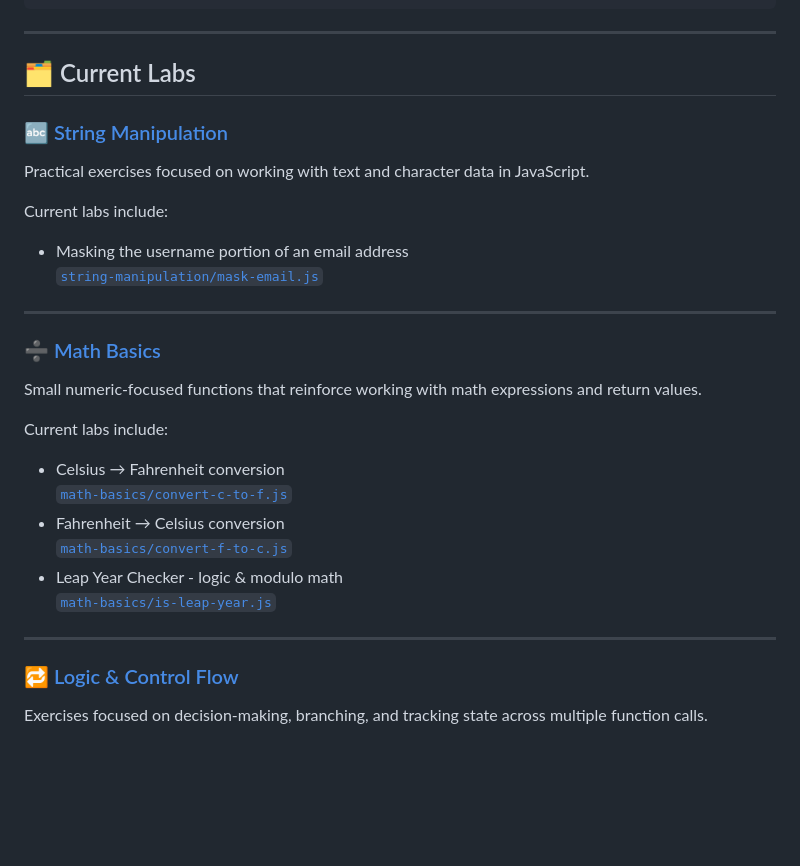
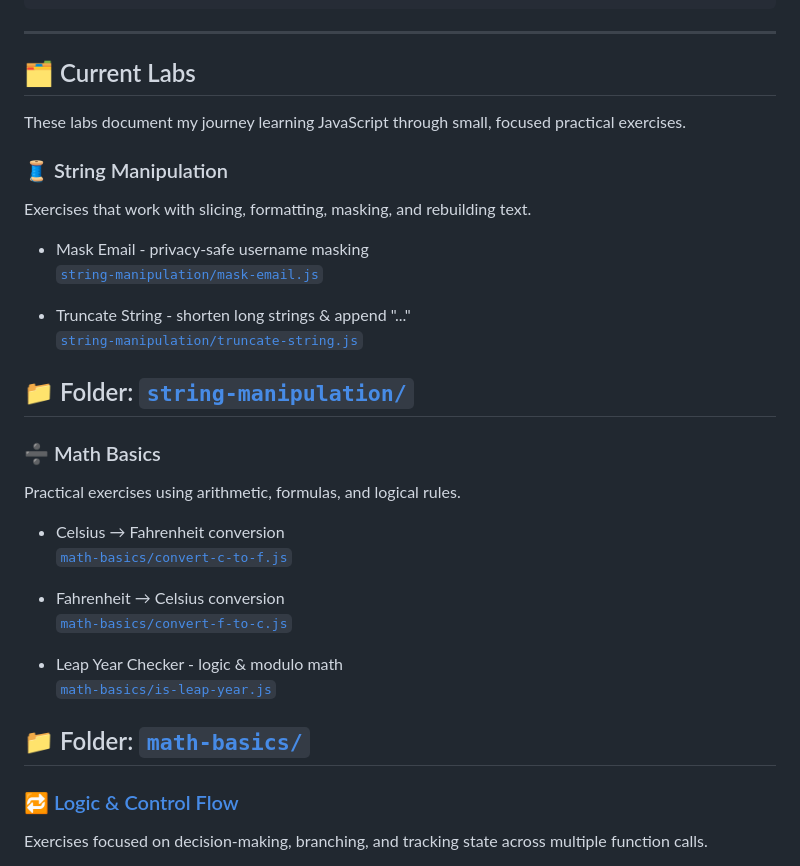
Before and after one commit to calvinvanriper/javascript-learning-labs, a Markdown page: README.md, the part around the change. Rendered like a GitHub page; blank space fills up the shorter version.

```diff
--- a/README.md
+++ b/README.md
@@ -37,31 +37,33 @@ Example:
 ---
 
 ## 🗂 Current Labs
+These labs document my journey learning JavaScript through small, focused practical exercises.
 
-### 🔤 [String Manipulation](./string-manipulation/)
+### 🧵 String Manipulation
+Exercises that work with slicing, formatting, masking, and rebuilding text.
 
-Practical exercises focused on working with text and character data in JavaScript.
-
-Current labs include:
-
-- Masking the username portion of an email address
+- Mask Email - privacy-safe username masking
   [`string-manipulation/mask-email.js`](./string-manipulation/mask-email.js)
 
+- Truncate String - shorten long strings & append "..."
+  [`string-manipulation/truncate-string.js`](./string-manipulation/truncate-string.js)
+
+📁 Folder: [`string-manipulation/`](./string-manipulation)
 ---
 
-### ➗ [Math Basics](./math-basics/)
-
-Small numeric-focused functions that reinforce working with math expressions and return values.
-
-Current labs include:
+### ➗ Math Basics
+Practical exercises using arithmetic, formulas, and logical rules.
 
 - Celsius → Fahrenheit conversion
   [`math-basics/convert-c-to-f.js`](./math-basics/convert-c-to-f.js)
+
 - Fahrenheit → Celsius conversion
   [`math-basics/convert-f-to-c.js`](./math-basics/convert-f-to-c.js)
+
 - Leap Year Checker - logic & modulo math
   [`math-basics/is-leap-year.js`](./math-basics/is-leap-year.js)
 
+📁 Folder: [`math-basics/`](./math-basics)
 ---
 
 ### 🔁 [Logic & Control Flow](./logic-and-control-flow/)
```
